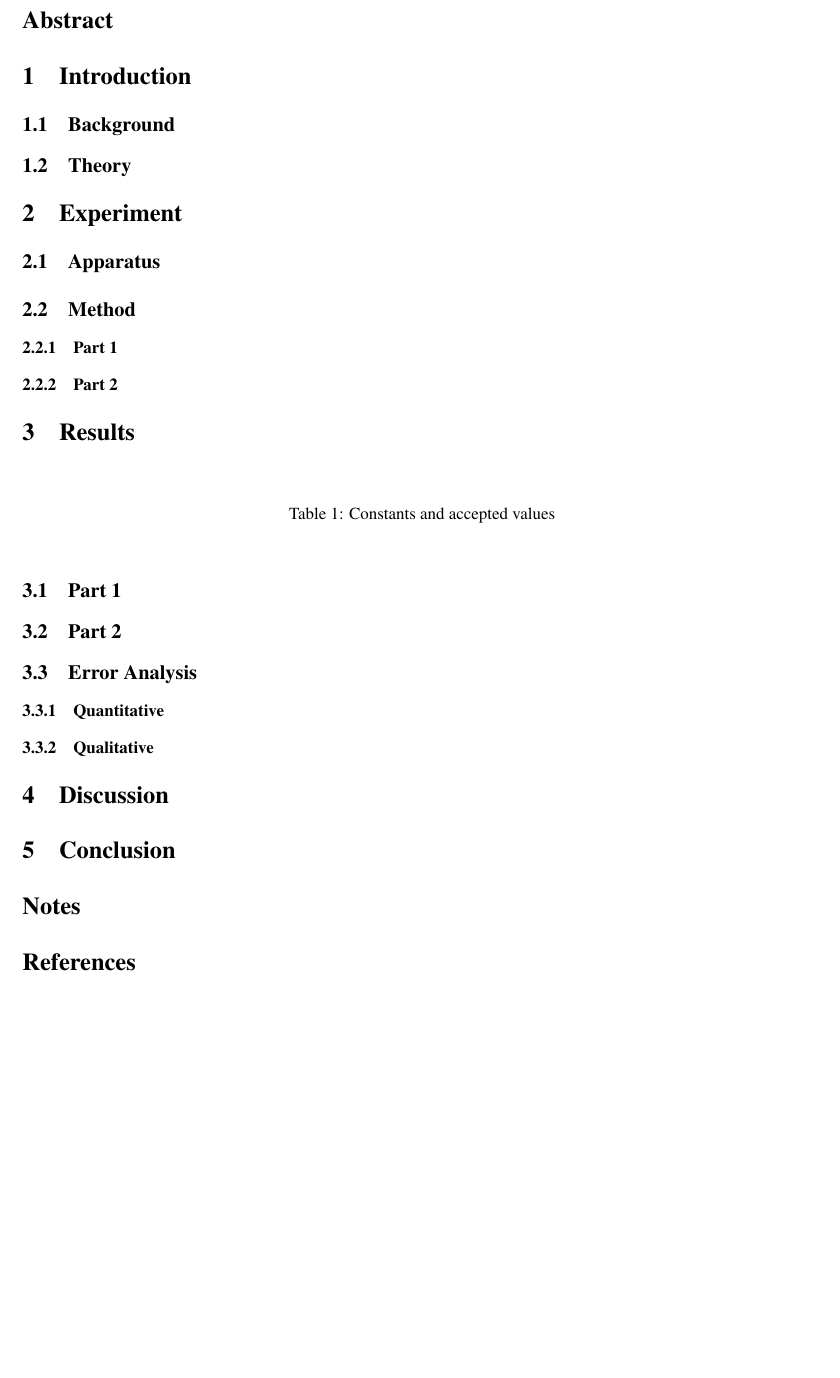
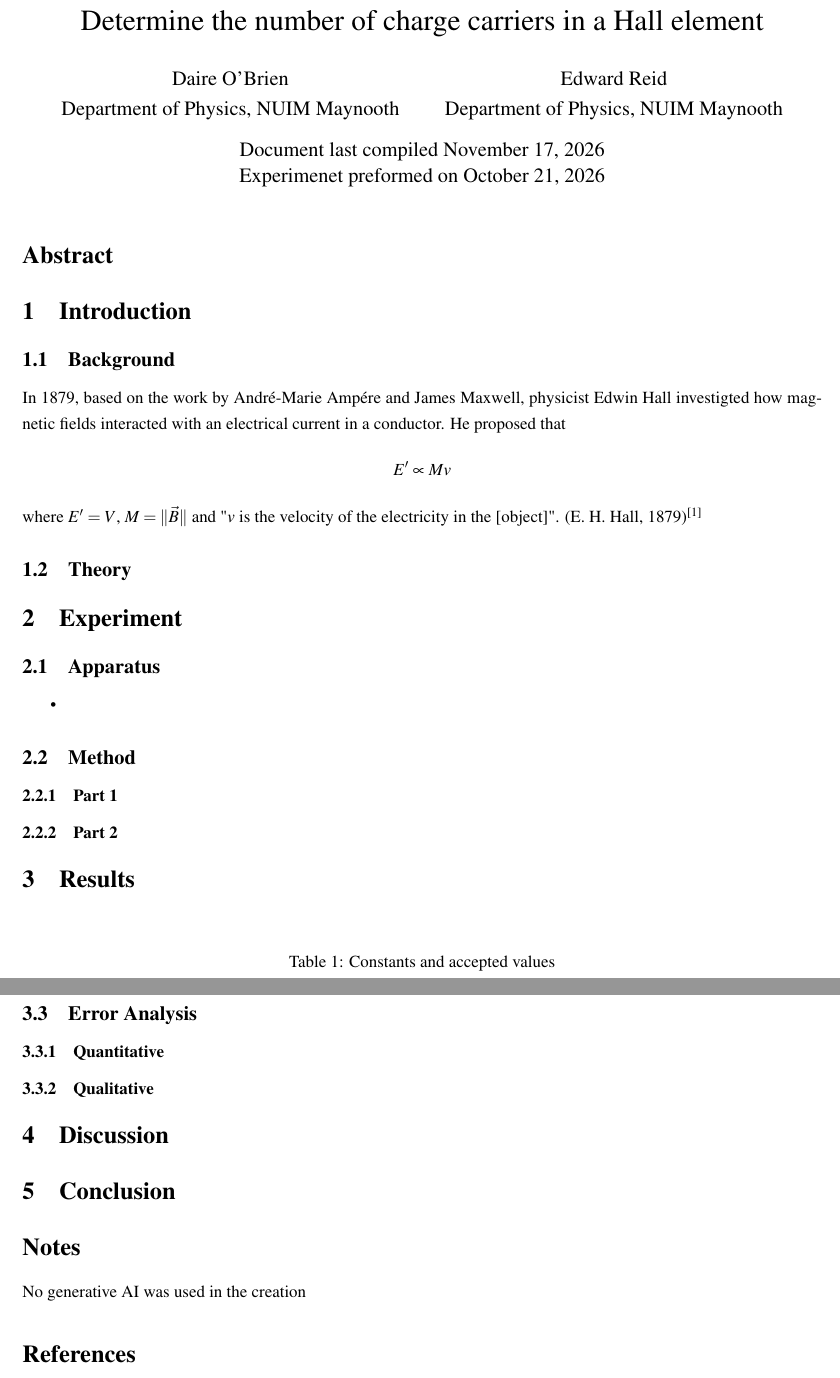
Before and after one commit to daireobrien61/3rd-year-lab-reports, a LaTeX document (Formal Report - Exp7/OBrienDaire_LabReport7.tex): part of the page before the commit and two parts of pages 1 and 2 of 2 after it, the two joined at a grey line, cut at the place of the change, the shorter picture padded with empty space. Compiled offline with pdfLaTeX.

Commit message:
Continued work on formal report. First commit for experiment 4

```diff
--- a/Formal Report - Exp7/OBrienDaire_LabReport7.tex
+++ b/Formal Report - Exp7/OBrienDaire_LabReport7.tex
@@ -37,13 +40,20 @@
 \newcommand{\reference}[3]{(#2, #3)\textsuperscript{\ref{#1}}} % For doing Harvard style referencing. Label should go at the bottom, reference at value being referenced.
 \newcommand{\thlineA}{\hline ~ & ~ & ~ & ~ & ~ \\[-2ex] } % The values in the table get squished when using the regular hline, this adds a small bit of extra space at the top by adding a phantom row with negative bottom spacing.
 \newcommand{\thline}{\hline ~ & ~ & ~ & ~ \\[-2ex] }
+\DeclarePairedDelimiter{\abs}{\lVert}{\rVert}
 
-
+\title{Determine the number of charge carriers in a Hall element}
+\author{Daire O'Brien \\ Department of Physics, NUIM Maynooth \and Edward Reid \\ Department of Physics, NUIM Maynooth}
+\date{Document last compiled \today \\
+Experimenet preformed on October 21, 2026}
 \begin{document}
+    \maketitle
     \section*{Abstract}
     \section{Introduction}
         \subsection{Background}
-
+            In 1879, based on the work by André-Marie Ampére and James Maxwell, physicist Edwin Hall investigted how magnetic fields interacted with an electrical current in a conductor. He proposed that
+                \[E' \propto Mv\]
+            where $E' = V$, $M = \abs{\vec B}$ and "$v$ is the velocity of the electricity in the [object]". \reference{OriginalPaper}{E. H. Hall}{1879}
 
         \subsection{Theory}
 
@@ -84,7 +94,7 @@
 
     \addcontentsline{toc}{section}{Notes}
     \section*{Notes}
-
+        No generative AI was used in the creation
     \addcontentsline{toc}{section}{References}
     \section*{References}
     %https://tex.stackexchange.com/questions/42905/enumerated-list-with-square-brackets
```
Also changed, not shown: Experiment 4/Exp4.tex (added, +17 -0 lines), Experiment 4/Exp4.pdf (added), Formal Report - Exp7/OBrienDaire_LabReport7.pdf, Formal Report - Exp7/OBrienDaire_LabReport7.tex (7 more changed lines), 1 other file.
